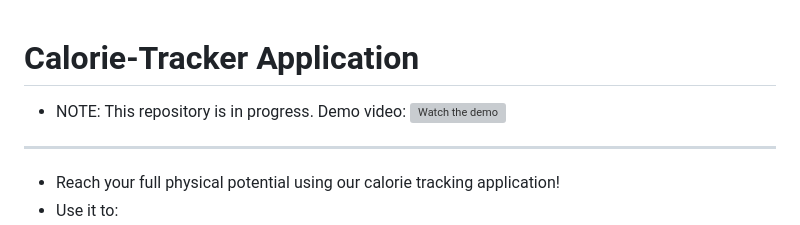
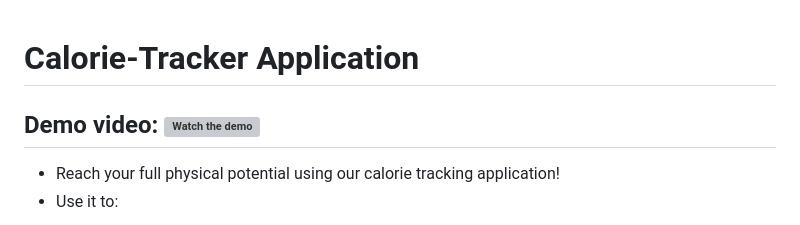
Before and after one commit to chrisbuild124/AI-Nutrition-Tracker, a Markdown page: README.md, the part around the change. Rendered like a GitHub page; grey boxes are pictures that could not be loaded.

```diff
--- a/README.md
+++ b/README.md
@@ -1,6 +1,5 @@
 # Calorie-Tracker Application
 
-- NOTE: This repository is in progress.
 Demo video:
 [![Watch the demo](https://img.youtube.com/vi/1QozKmgsmVU/maxresdefault.jpg)](https://www.youtube.com/watch?v=1QozKmgsmVU)
 ---
```
